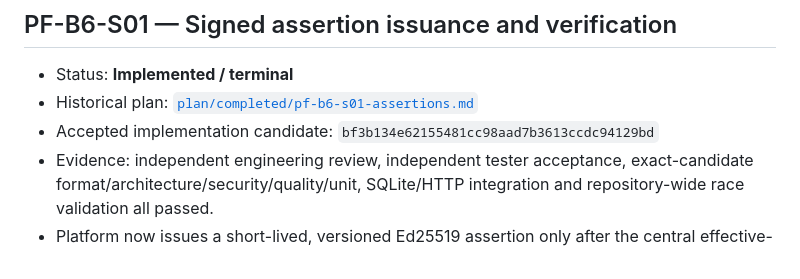
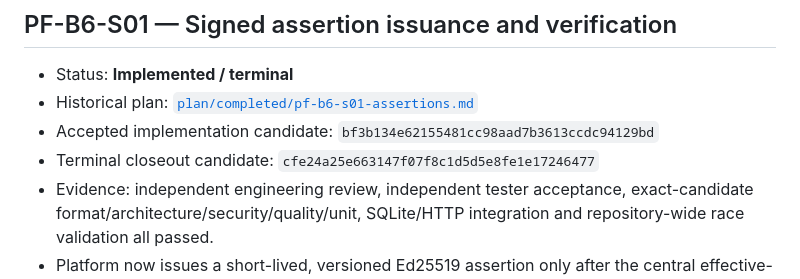
Before and after one commit to Onellan/tockrPlatform, a Markdown page: docs/implementation/IMPLEMENTED.md, the part around the change. GitHub-like rendering.

```diff
--- a/docs/implementation/IMPLEMENTED.md
+++ b/docs/implementation/IMPLEMENTED.md
@@ -58,6 +58,7 @@ The following Platform Foundation Slices are terminally recorded:
 - Status: **Implemented / terminal**
 - Historical plan: [`plan/completed/pf-b6-s01-assertions.md`](../../plan/completed/pf-b6-s01-assertions.md)
 - Accepted implementation candidate: `bf3b134e62155481cc98aad7b3613ccdc94129bd`
+- Terminal closeout candidate: `cfe24a25e663147f07f8c1d5d5e8fe1e17246477`
 - Evidence: independent engineering review, independent tester acceptance,
   exact-candidate format/architecture/security/quality/unit, SQLite/HTTP
   integration and repository-wide race validation all passed.
```
Also changed, not shown: plan/completed/pf-b6-s01-assertions.md (+4 -0 lines), 1 other file.
